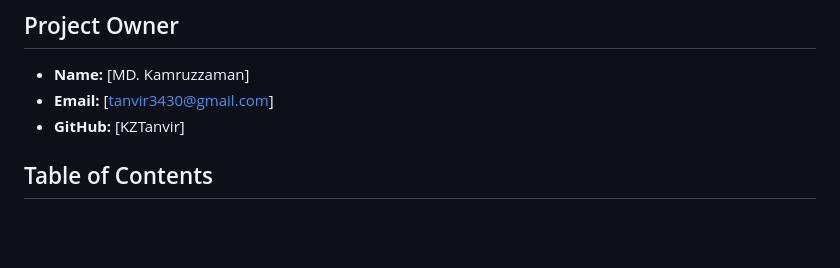
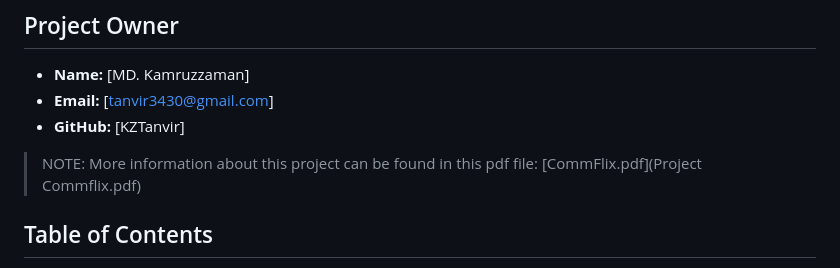
Before and after one commit to KZTanvir/CommFlix, a Markdown page: README.md, the part around the change. Drawn GitHub-style; blank space fills up the shorter version.

Commit message:
update readme
update readme

```diff
--- a/README.md
+++ b/README.md
@@ -4,7 +4,7 @@
 - **Name:** [MD. Kamruzzaman]
 - **Email:** [tanvir3430@gmail.com]
 - **GitHub:** [KZTanvir]
-
+>NOTE: More information about this project can be found in this pdf file: [CommFlix.pdf](Project Commflix.pdf)
 ## Table of Contents
 1. [Introduction](#introduction)
     1. [Objective](#objective)
```
